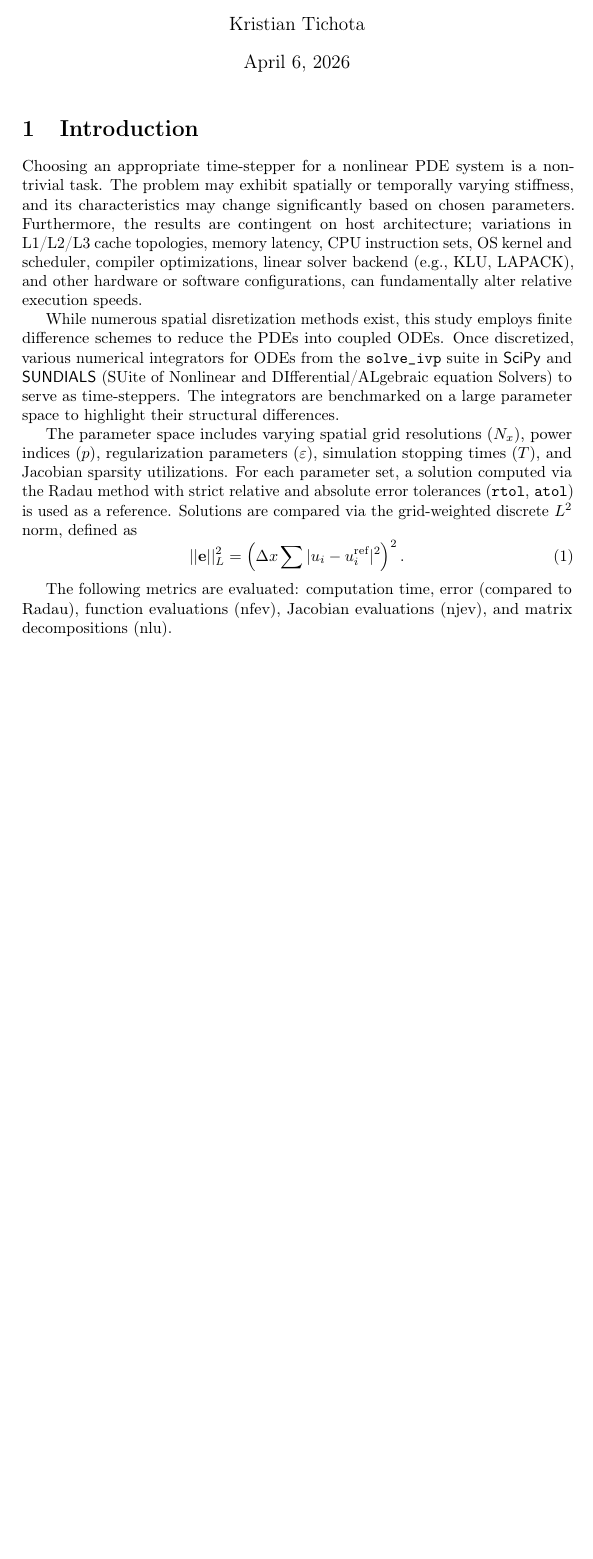
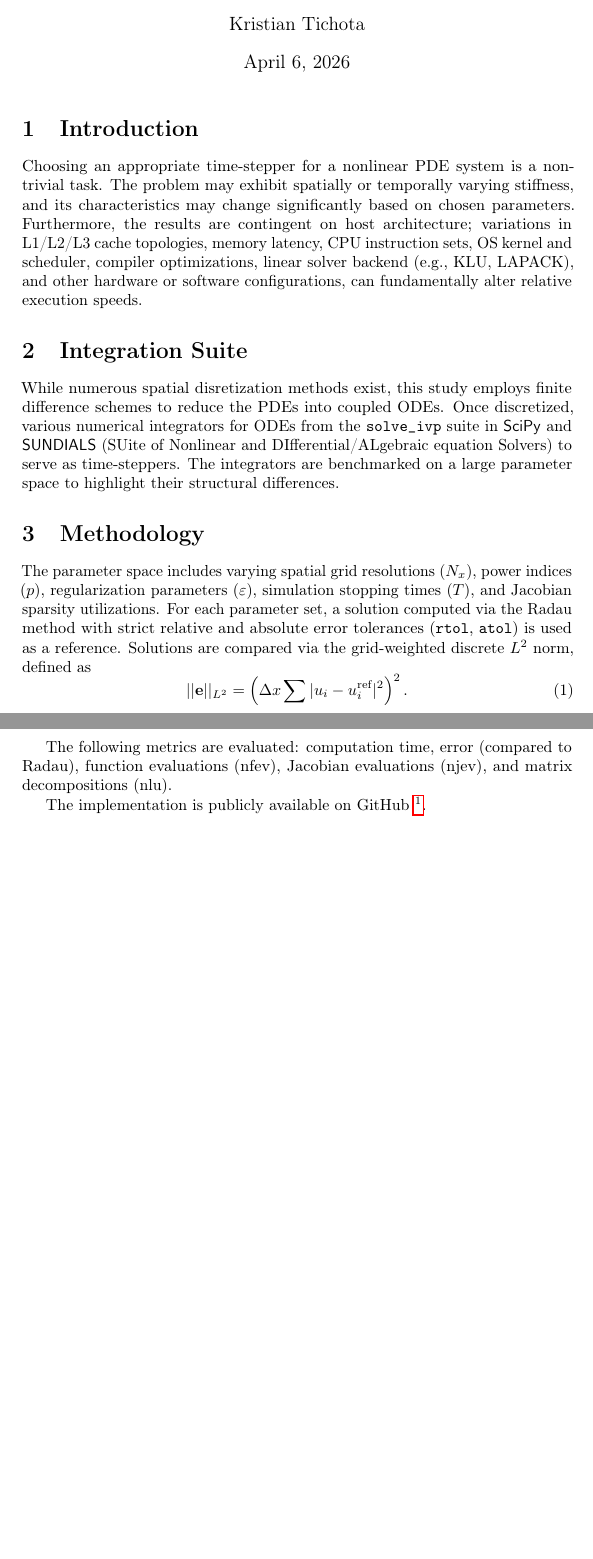
Before and after one commit to kristian-tichota/p-laplacian-bench, a LaTeX document (docs/main.tex, which reads docs/sections/methodology.tex, docs/sections/suite.tex): part of the page before the commit and two parts of pages 1 and 2 of 2 after it, the two joined at a grey line, cut so that both start at the same text, the shorter picture padded with empty space. Compiled offline with pdfLaTeX.

Commit message:
Separate sections, fix typo

```diff
--- a/docs/main.tex
+++ b/docs/main.tex
@@ -1,7 +1,7 @@
 \documentclass{article}[12pt]
 \input{preamble/packages}
 \input{preamble/settings}
-\title{Bencharmking ODE solvers with a 1D \(p\)-Laplacian}
+\title{Benchmarking ODE solvers with a 1D \(p\)-Laplacian}
 \author{Kristian Tichota}
 \date{\today}
 \begin{document}
--- /dev/null
+++ b/docs/sections/methodology.tex
@@ -0,0 +1,9 @@
+\section{Methodology}
+The parameter space includes varying spatial grid resolutions (\(N_x\)), power indices (\(p\)), regularization parameters (\(\varepsilon\)), simulation stopping times (\(T\)), and Jacobian sparsity utilizations. For each parameter set, a solution computed via the Radau method with strict relative and absolute error tolerances (\texttt{rtol}, \texttt{atol}) is used as a reference. Solutions are compared via the grid-weighted discrete \(L^2\) norm, defined as
+\begin{equation}
+  ||\mathbf{e}||_{L^2}=\left(\Delta x \sum |u_i - u_i^{\text{ref}}|^2\right)^2.
+  \end{equation}
+
+  The following metrics are evaluated: computation time, error (compared to Radau), function evaluations (nfev), Jacobian evaluations (njev), and matrix decompositions (nlu).
+
+  The implementation is publicly available on GitHub \footnote{\url{https://github.com/kristian-tichota/p-laplacian-bench}}.
--- /dev/null
+++ b/docs/sections/suite.tex
@@ -0,0 +1,2 @@
+\section{Integration Suite}
+While numerous spatial disretization methods exist, this study employs finite difference schemes to reduce the PDEs into coupled ODEs. Once discretized, various numerical integrators for ODEs from the \lib{solve\_ivp} suite in \pkg{SciPy} and \pkg{SUNDIALS} (SUite of Nonlinear and DIfferential/ALgebraic equation Solvers) to serve as time-steppers. The integrators are benchmarked on a large parameter space to highlight their structural differences.
```
Also changed, not shown: docs/sections/introduction.tex (+0 -9 lines), docs/main.tex (2 more changed lines).
